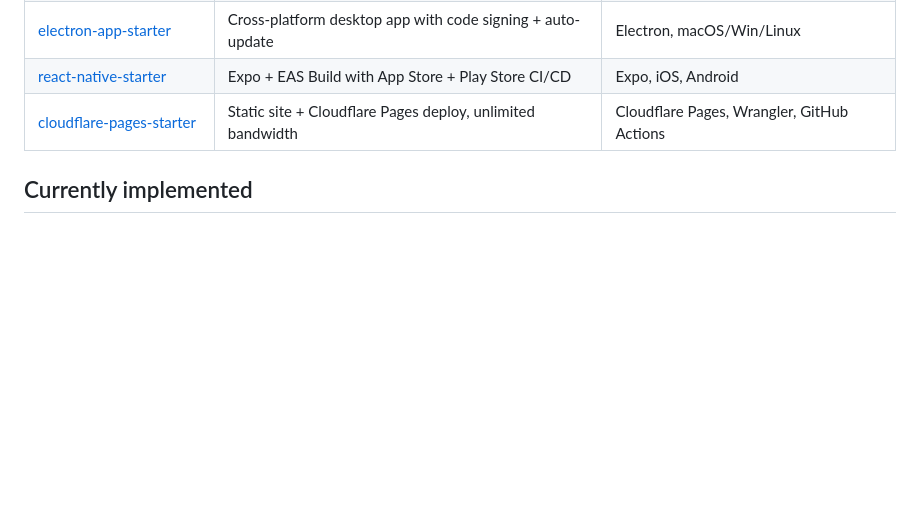
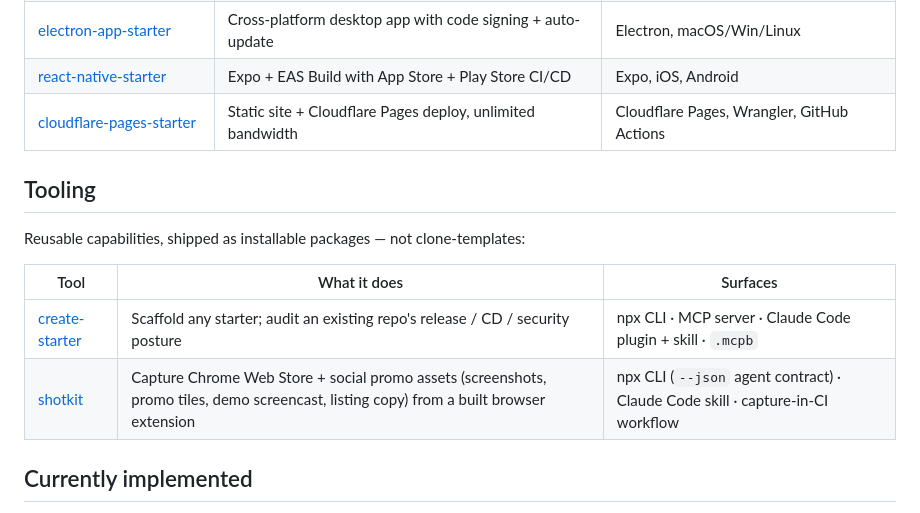
Before and after one commit to starter-series/starter-series, a Markdown page: README.md, the part around the change. Drawn GitHub-style; blank space fills up the shorter version.

Commit message:
docs: Tooling section — create-starter + shotkit as installable packages (#16)

```diff
--- a/README.md
+++ b/README.md
@@ -64,6 +64,15 @@ git push origin main
 | [react-native-starter](https://github.com/starter-series/react-native-starter) | Expo + EAS Build with App Store + Play Store CI/CD | Expo, iOS, Android |
 | [cloudflare-pages-starter](https://github.com/starter-series/cloudflare-pages-starter) | Static site + Cloudflare Pages deploy, unlimited bandwidth | Cloudflare Pages, Wrangler, GitHub Actions |
 
+## Tooling
+
+Reusable capabilities, shipped as installable packages — not clone-templates:
+
+| Tool | What it does | Surfaces |
+|------|--------------|----------|
+| [create-starter](https://github.com/starter-series/create-starter) | Scaffold any starter; audit an existing repo's release / CD / security posture | npx CLI · MCP server · Claude Code plugin + skill · `.mcpb` |
+| [shotkit](https://github.com/starter-series/shotkit) | Capture Chrome Web Store + social promo assets (screenshots, promo tiles, demo screencast, listing copy) from a built browser extension | npx CLI (`--json` agent contract) · Claude Code skill · capture-in-CI workflow |
+
 ## Currently implemented
 
 - 11 starters above, all under [github.com/starter-series](https://github.com/starter-series). Every starter ships with:
```
